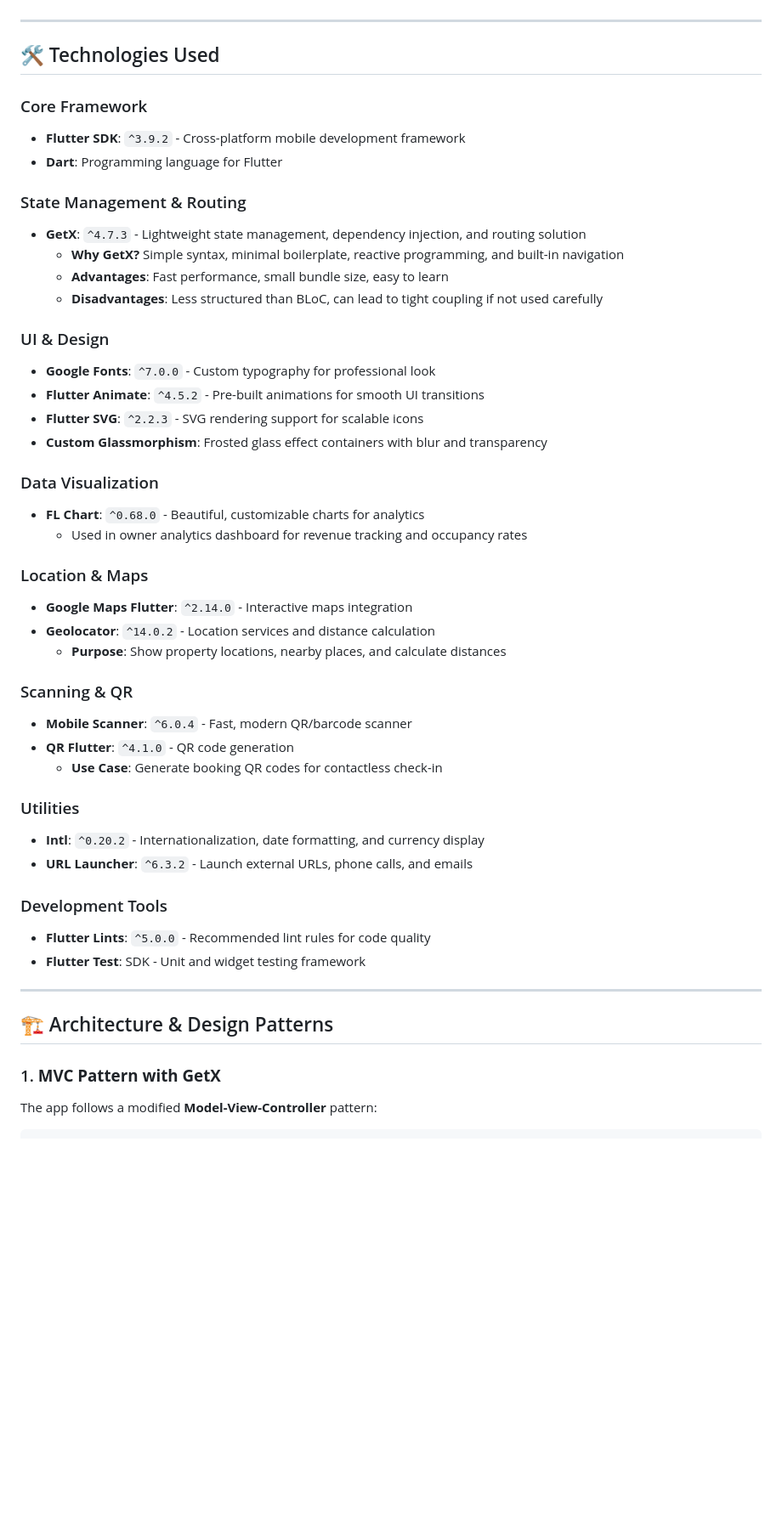
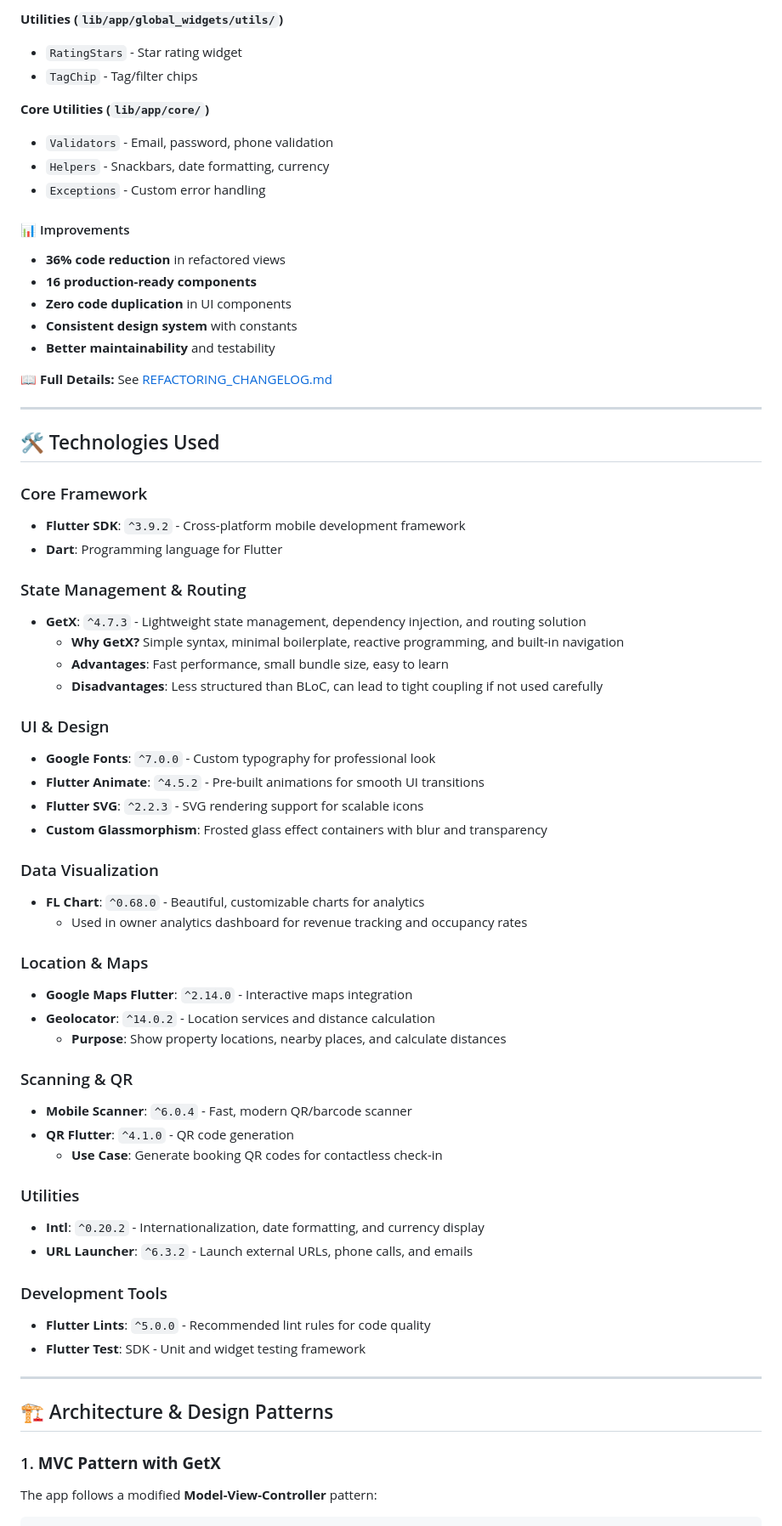
Before and after one commit to tameer-khyber/hostelApp, a Markdown page: README.md, the part around one of its changes. Shown at 85% size. Rendered like a GitHub page; blank space fills up the shorter version.

````diff
--- a/README.md
+++ b/README.md
@@ -39,43 +75,71 @@ This is a **Hostel Management Application** built with Flutter that connects pro
+**Utilities (`lib/app/global_widgets/utils/`)**
+
+- `RatingStars` - Star rating widget
+- `TagChip` - Tag/filter chips
+
+**Core Utilities (`lib/app/core/`)**
+
+- `Validators` - Email, password, phone validation
+- `Helpers` - Snackbars, date formatting, currency
+- `Exceptions` - Custom error handling
+
+#### 📊 Improvements
+
+- **36% code reduction** in refactored views
+- **16 production-ready components**
+- **Zero code duplication** in UI components
+- **Consistent design system** with constants
+- **Better maintainability** and testability
+
+📖 **Full Details:** See [REFACTORING_CHANGELOG.md](REFACTORING_CHANGELOG.md)
 
 ---
 
 ## 🛠 Technologies Used
 
 ### Core Framework
+
 - **Flutter SDK**: `^3.9.2` - Cross-platform mobile development framework
 - **Dart**: Programming language for Flutter
 
 ### State Management & Routing
+
 - **GetX**: `^4.7.3` - Lightweight state management, dependency injection, and routing solution
   - **Why GetX?** Simple syntax, minimal boilerplate, reactive programming, and built-in navigation
   - **Advantages**: Fast performance, small bundle size, easy to learn
   - **Disadvantages**: Less structured than BLoC, can lead to tight coupling if not used carefully
 
 ### UI & Design
+
 - **Google Fonts**: `^7.0.0` - Custom typography for professional look
 - **Flutter Animate**: `^4.5.2` - Pre-built animations for smooth UI transitions
 - **Flutter SVG**: `^2.2.3` - SVG rendering support for scalable icons
 - **Custom Glassmorphism**: Frosted glass effect containers with blur and transparency
 
 ### Data Visualization
+
 - **FL Chart**: `^0.68.0` - Beautiful, customizable charts for analytics
   - Used in owner analytics dashboard for revenue tracking and occupancy rates
 
 ### Location & Maps
+
 - **Google Maps Flutter**: `^2.14.0` - Interactive maps integration
 - **Geolocator**: `^14.0.2` - Location services and distance calculation
   - **Purpose**: Show property locations, nearby places, and calculate distances
 
 ### Scanning & QR
+
 - **Mobile Scanner**: `^6.0.4` - Fast, modern QR/barcode scanner
 - **QR Flutter**: `^4.1.0` - QR code generation
   - **Use Case**: Generate booking QR codes for contactless check-in
 
 ### Utilities
+
 - **Intl**: `^0.20.2` - Internationalization, date formatting, and currency display
 - **URL Launcher**: `^6.3.2` - Launch external URLs, phone calls, and emails
 
 ### Development Tools
+
 - **Flutter Lints**: `^5.0.0` - Recommended lint rules for code quality
 - **Flutter Test**: SDK - Unit and widget testing framework
 
@@ -84,6 +148,7 @@ This is a **Hostel Management Application** built with Flutter that connects pro
 ## 🏗 Architecture & Design Patterns
 
 ### 1. **MVC Pattern with GetX**
+
 The app follows a modified **Model-View-Controller** pattern:
 
 ```
````
Also changed, not shown: other parts of README.md (+162 -28 lines), REFACTORING_CHANGELOG.md (added, +404 -0 lines).
